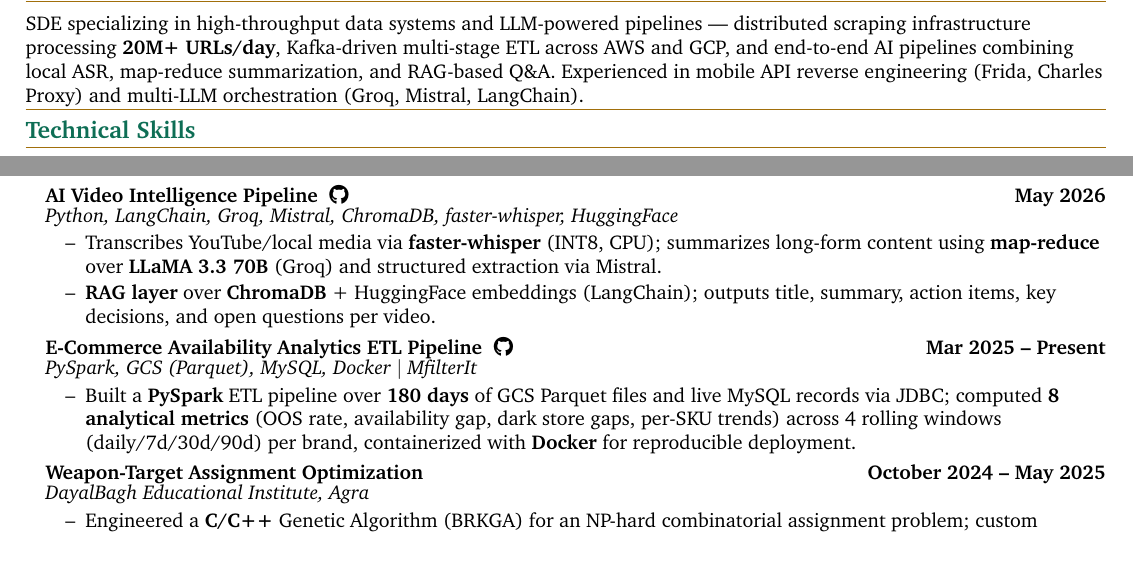
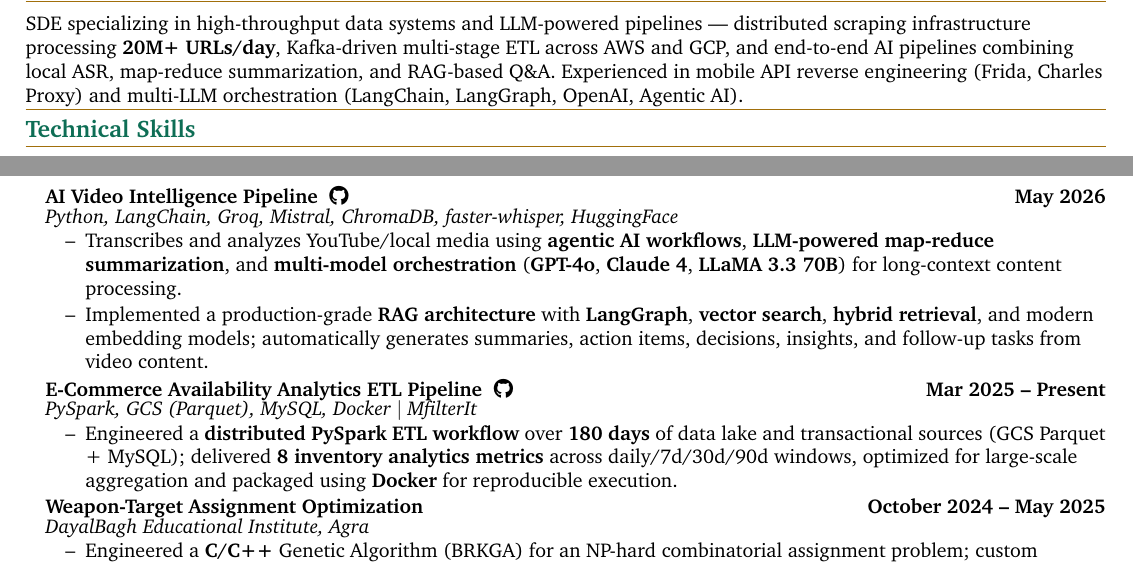
Before and after one commit to dheeraj-code1/dheeraj-resume, a LaTeX document (scraper.tex): two parts of the page, joined at a grey line, cut so that both start at the same text. Compiled offline with pdfLaTeX.

Commit message:
25Jun: Update project section with trending keywords

```diff
--- a/scraper.tex
+++ b/scraper.tex
@@ -187,7 +187,7 @@
 \section*{Summary}
 \vspace{-0.3em}
 
-\noindent SDE specializing in high-throughput data systems and LLM-powered pipelines — distributed scraping infrastructure processing \textbf{20M+ URLs/day}, Kafka-driven multi-stage ETL across AWS and GCP, and end-to-end AI pipelines combining local ASR, map-reduce summarization, and RAG-based Q\&A. Experienced in mobile API reverse engineering (Frida, Charles Proxy) and multi-LLM orchestration (Groq, Mistral, LangChain).
+\noindent SDE specializing in high-throughput data systems and LLM-powered pipelines — distributed scraping infrastructure processing \textbf{20M+ URLs/day}, Kafka-driven multi-stage ETL across AWS and GCP, and end-to-end AI pipelines combining local ASR, map-reduce summarization, and RAG-based Q\&A. Experienced in mobile API reverse engineering (Frida, Charles Proxy) and multi-LLM orchestration (LangChain, LangGraph, OpenAI, Agentic AI).
 \vspace{1pt}
 {\color{accentLine} \hrule}
 
@@ -258,8 +258,9 @@
   \headingIt{Python, LangChain, Groq, Mistral, ChromaDB, faster-whisper, HuggingFace}{}
   \vspace{-0.1em}
   \begin{resume_list}
-    \item Transcribes YouTube/local media via \textbf{faster-whisper} (INT8, CPU); summarizes long-form content using \textbf{map-reduce} over \textbf{LLaMA 3.3 70B} (Groq) and structured extraction via Mistral.
-    \item \textbf{RAG layer} over \textbf{ChromaDB} + HuggingFace embeddings (LangChain); outputs title, summary, action items, key decisions, and open questions per video.
+\item Transcribes and analyzes YouTube/local media using \textbf{agentic AI workflows}, \textbf{LLM-powered map-reduce summarization}, and \textbf{multi-model orchestration} (\textbf{GPT-4o}, \textbf{Claude 4}, \textbf{LLaMA 3.3 70B}) for long-context content processing.
+
+\item Implemented a production-grade \textbf{RAG architecture} with \textbf{LangGraph}, \textbf{vector search}, \textbf{hybrid retrieval}, and modern embedding models; automatically generates summaries, action items, decisions, insights, and follow-up tasks from video content.
   \end{resume_list}
 \vspace{-0.05em}
   \headingBf{E-Commerce Availability Analytics ETL Pipeline ~\normalfont\href{https://github.com/dheeraj-code1/product-availability-etl}{\faGithub}}{Mar 2025 -- Present}
@@ -267,7 +268,7 @@
   \headingIt{PySpark, GCS (Parquet), MySQL, Docker $|$ MfilterIt}{}
   \vspace{-0.1em}
   \begin{resume_list}
-    \item Built a \textbf{PySpark} ETL pipeline over \textbf{180 days} of GCS Parquet files and live MySQL records via JDBC; computed \textbf{8 analytical metrics} (OOS rate, availability gap, dark store gaps, per-SKU trends) across 4 rolling windows (daily/7d/30d/90d) per brand, containerized with \textbf{Docker} for reproducible deployment.
+    \item Engineered a \textbf{distributed PySpark ETL workflow} over \textbf{180 days} of data lake and transactional sources (GCS Parquet + MySQL); delivered \textbf{8 inventory analytics metrics} across daily/7d/30d/90d windows, optimized for large-scale aggregation and packaged using \textbf{Docker} for reproducible execution.
   \end{resume_list}
 \vspace{-0.1em}
   \headingBf{Weapon-Target Assignment Optimization}{October 2024 -- May 2025}
```
Also changed, not shown: pdfs/dheeraj_resume_21may_naukari3.pdf (deleted), pdfs/dheeraj_resume_30may_naukari4.pdf (deleted), pdfs/dheeraj_rusume_may16_naukri2.pdf (deleted), pdfs/dheeraj_rusume_may2.pdf (deleted), pdfs/dheeraj_rusume_may5.pdf (deleted).
